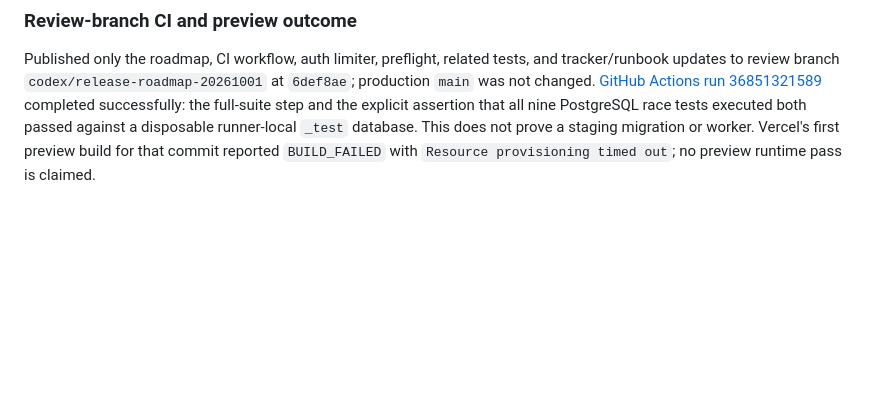
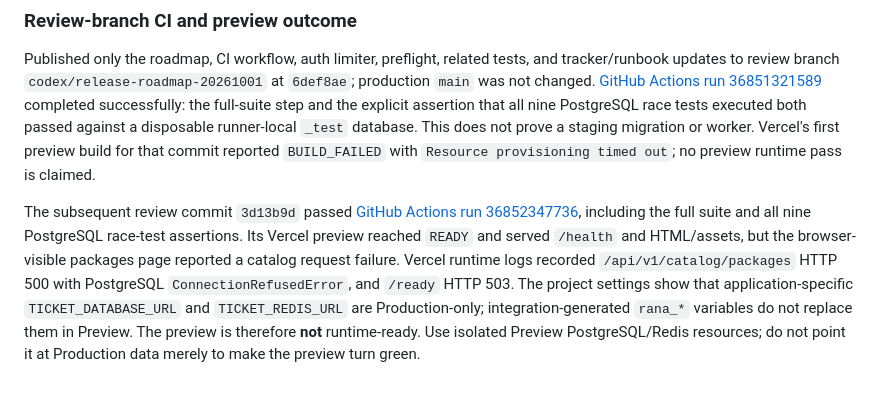
Before and after one commit to rohitranjan15082007/e_ticket_platform, a Markdown page: PROGRESS.md, the part around the change. Rendered like a GitHub page; blank space fills up the shorter version.

```diff
--- a/PROGRESS.md
+++ b/PROGRESS.md
@@ -516,3 +516,16 @@ all nine PostgreSQL race tests executed both passed against a disposable
 runner-local `_test` database. This does not prove a staging migration or
 worker. Vercel's first preview build for that commit reported `BUILD_FAILED`
 with `Resource provisioning timed out`; no preview runtime pass is claimed.
+
+The subsequent review commit `3d13b9d` passed [GitHub Actions run
+36852347736](https://github.com/rohitranjan15082007/e_ticket_platform/actions/runs/36852347736),
+including the full suite and all nine PostgreSQL race-test assertions. Its
+Vercel preview reached `READY` and served `/health` and HTML/assets, but the
+browser-visible packages page reported a catalog request failure. Vercel
+runtime logs recorded `/api/v1/catalog/packages` HTTP 500 with PostgreSQL
+`ConnectionRefusedError`, and `/ready` HTTP 503. The project settings show
+that application-specific `TICKET_DATABASE_URL` and `TICKET_REDIS_URL` are
+Production-only; integration-generated `rana_*` variables do not replace
+them in Preview. The preview is therefore **not** runtime-ready. Use isolated
+Preview PostgreSQL/Redis resources; do not point it at Production data merely
+to make the preview turn green.
```
Also changed, not shown: ROADMAP.md (+26 -10 lines), docs/deployment.md (+16 -1 lines).
